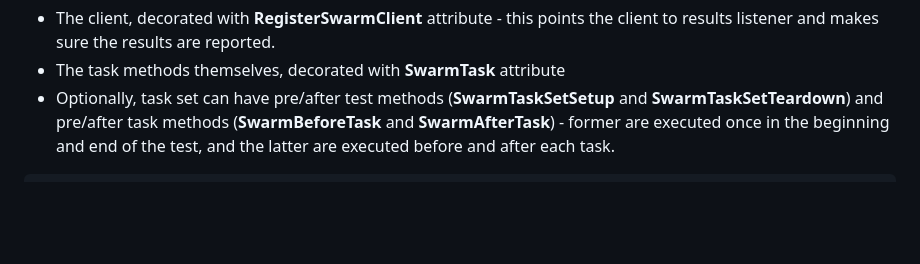
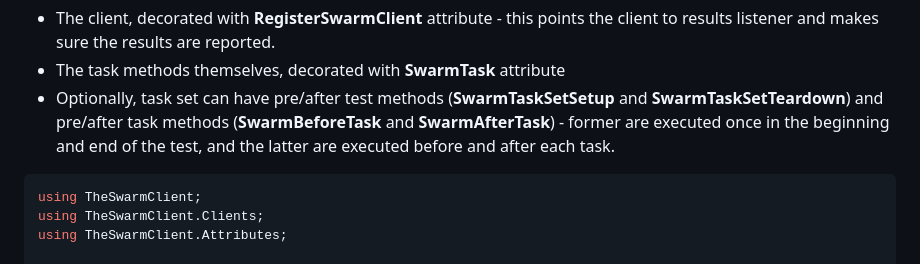
Before and after one commit to TheSwarmProject/TheSwarm, a Markdown page: README.md, the part around the change. Drawn GitHub-style; blank space fills up the shorter version.

Commit message:
+ Forgot to include imports into example code snipplet

````diff
--- a/README.md
+++ b/README.md
@@ -14,6 +14,10 @@ Task sets are created by marking the type with **SwarmTaskSet** annotation. Task
 - The task methods themselves, decorated with **SwarmTask** attribute
 - Optionally, task set can have pre/after test methods (**SwarmTaskSetSetup** and **SwarmTaskSetTeardown**) and pre/after task methods (**SwarmBeforeTask** and **SwarmAfterTask**) - former are executed once in the beginning and end of the test, and the latter are executed before and after each task.
 ```cs
+using TheSwarmClient;
+using TheSwarmClient.Clients;
+using TheSwarmClient.Attributes;
+
 [SwarmTaskSet(TaskSetID = "TC-1", Description = "Test taskset")]
 public class TestClass
 {
````
